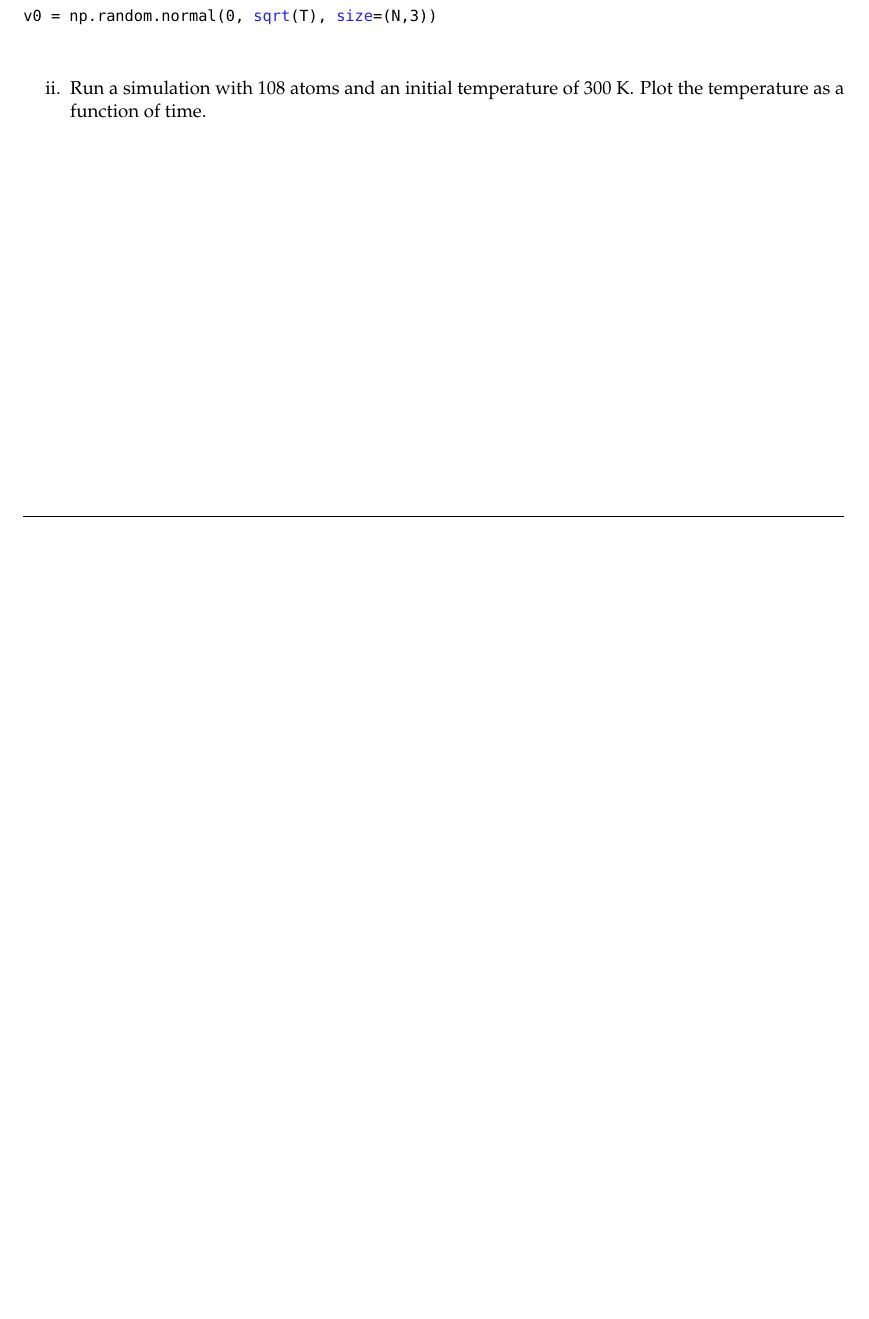
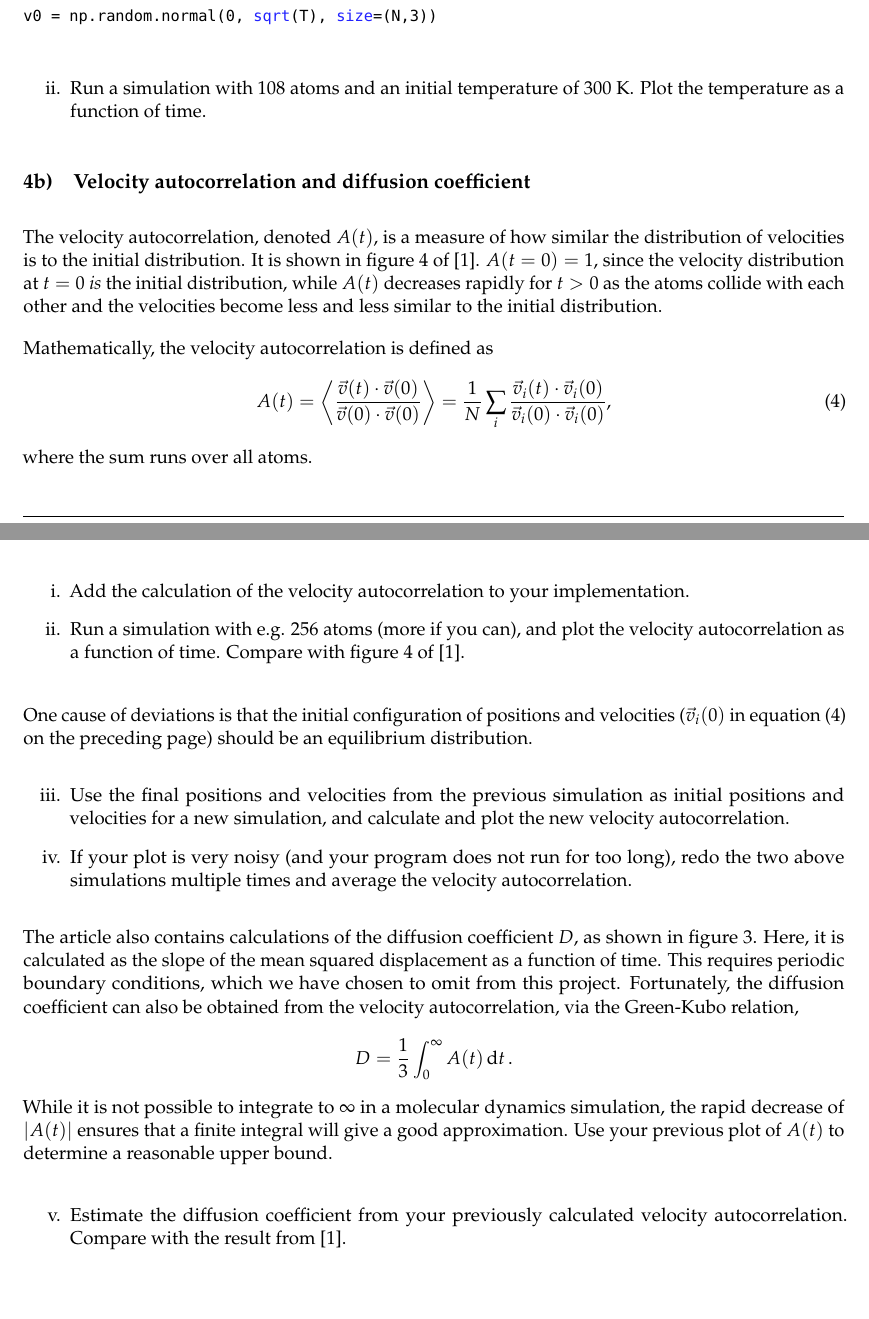
Before and after one commit to anjohan/fysmekprosjekt, a LaTeX document (project.tex): part of page 9 of 12 before the commit and two parts of pages 9 and 10 of 13 after it, the two joined at a grey line, cut so that both start at the same text, the shorter picture padded with empty space. Compiled offline with LuaLaTeX.

Commit message:
skrev vacf

```diff
--- a/project.tex
+++ b/project.tex
@@ -413,6 +413,44 @@ v0 = np.random.normal(0, sqrt(T), size=(N,3))
     \item Run a simulation with \(108\) atoms and an initial temperature of \(\SI{300}{\kelvin}\). Plot the temperature as a function of time.
 \end{enumerate}
 
+\subsection{Velocity autocorrelation and diffusion coefficient}
+The velocity autocorrelation, denoted \(A(t)\), is a measure of how similar the distribution of velocities is to the initial distribution. It is shown in figure 4 of~\cite{Rahman_1964}. \(A(t=0)=1\), since the velocity distribution at \(t=0\) \emph{is} the initial distribution, while \(A(t)\) decreases rapidly for \(t>0\) as the atoms collide with each other and the velocities become less and less similar to the initial distribution.
+
+Mathematically, the velocity autocorrelation is defined as
+\begin{equation}
+    A(t) = \ev{\frac{\vec{v}(t)\cdot\vec{v}(0)}{\vec{v}(0)\cdot\vec{v}(0)}}
+         = \frac{1}{N} \sum_i \frac{\vec{v}_i(t)\cdot\vec{v}_i(0)}{\vec{v}_i(0)\cdot\vec{v}_i(0)},\label{eq:vacf}
+\end{equation}
+where the sum runs over all atoms.
+
+\begin{enumerate}[label=\roman*.]
+    \item Add the calculation of the velocity autocorrelation to your implementation.
+    \item Run a simulation with e.g. \(256\) atoms (more if you can), and plot the velocity autocorrelation as a function of time. Compare with figure 4 of~\cite{Rahman_1964}.
+\end{enumerate}
+
+One cause of deviations is that the initial configuration of positions and velocities (\(\vec{v}_i(0)\) in~\vref{eq:vacf}) should be an equilibrium distribution.
+\begin{enumerate}[label=\roman*.,resume]
+    \item Use the final positions and velocities from the previous simulation as initial positions and velocities for a new simulation, and calculate and plot the new velocity autocorrelation.
+    \item If your plot is very noisy (and your program does not run for too long), redo the two above simulations multiple times and average the velocity autocorrelation.
+\end{enumerate}
+
+The article also contains calculations of the diffusion coefficient \(D\), as shown in figure 3. Here, it is calculated as the slope of the mean squared displacement as a function of time. This requires periodic boundary conditions, which we have chosen to omit from this project. Fortunately, the diffusion coefficient can also be obtained from the velocity autocorrelation, via the Green-Kubo relation,
+\[
+    D = \frac{1}{3}\int_0^\infty A(t)\dd{t}.
+\]
+While it is not possible to integrate to \(\infty\) in a molecular dynamics simulation, the rapid decrease of \(\abs{A(t)}\) ensures that a finite integral will give a good approximation. Use your previous plot of \(A(t)\) to determine a reasonable upper bound.
+
+\begin{enumerate}[label=\roman*.,resume]
+    \item Estimate the diffusion coefficient from your previously calculated velocity autocorrelation. Compare with the result from~\cite{Rahman_1964}.
+\end{enumerate}
+
+
+
+
+
+
+
+
 \clearpage
 \appendix
 \section*{Appendix}
```
Also changed, not shown: project.pdf, project.tex (113 more changed lines).
